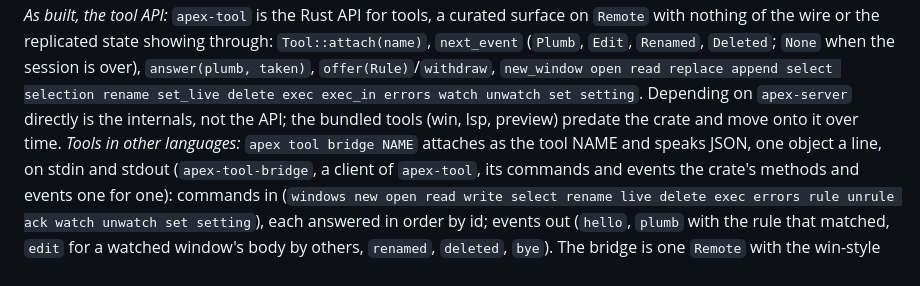
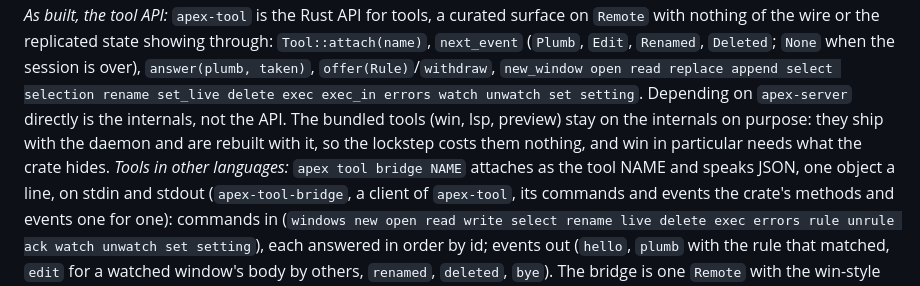
Before and after one commit to mariusae/apex, a Markdown page: DESIGN.md, the part around the change. Rendered like a GitHub page.

Commit message:
The bundled tools stay on the internals, on purpose
Co-Authored-By: Claude Fable 5.1 <noreply@anthropic.com>

```diff
--- a/DESIGN.md
+++ b/DESIGN.md
@@ -798,9 +798,10 @@ wire or the replicated state showing through: `Tool::attach(name)`,
 session is over), `answer(plumb, taken)`, `offer(Rule)`/`withdraw`,
 `new_window open read replace append select selection rename set_live
 delete exec exec_in errors watch unwatch set setting`. Depending on
-`apex-server` directly is the internals, not the API; the bundled
-tools (win, lsp, preview) predate the crate and move onto it over
-time. *Tools in other languages:* `apex tool bridge NAME` attaches as
+`apex-server` directly is the internals, not the API. The bundled
+tools (win, lsp, preview) stay on the internals on purpose: they ship
+with the daemon and are rebuilt with it, so the lockstep costs them
+nothing, and win in particular needs what the crate hides. *Tools in other languages:* `apex tool bridge NAME` attaches as
 the tool NAME and speaks JSON, one object a line, on stdin and stdout
 (`apex-tool-bridge`, a client of `apex-tool`, its commands and events
 the crate's methods and events one for one): commands in
```
